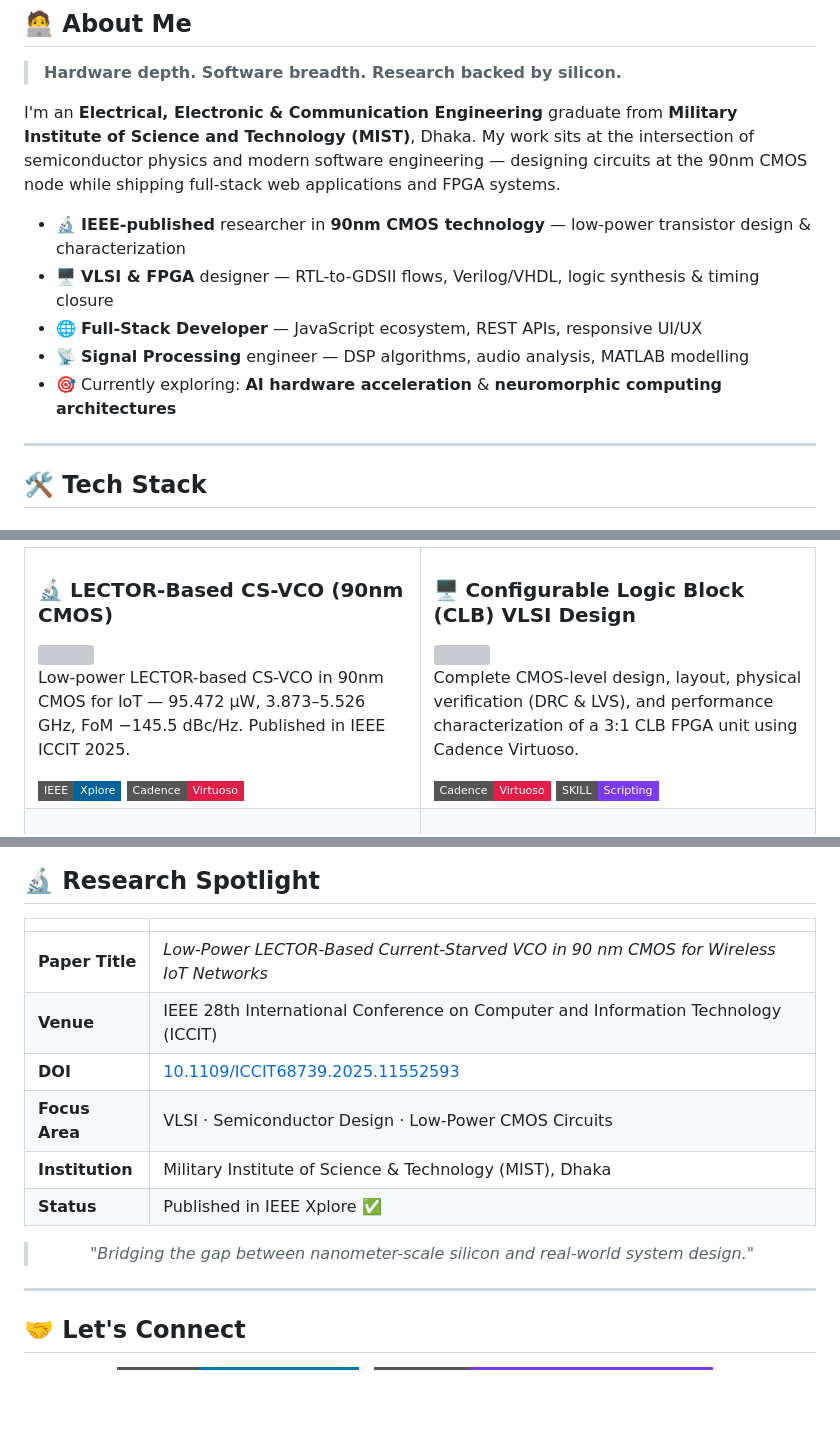
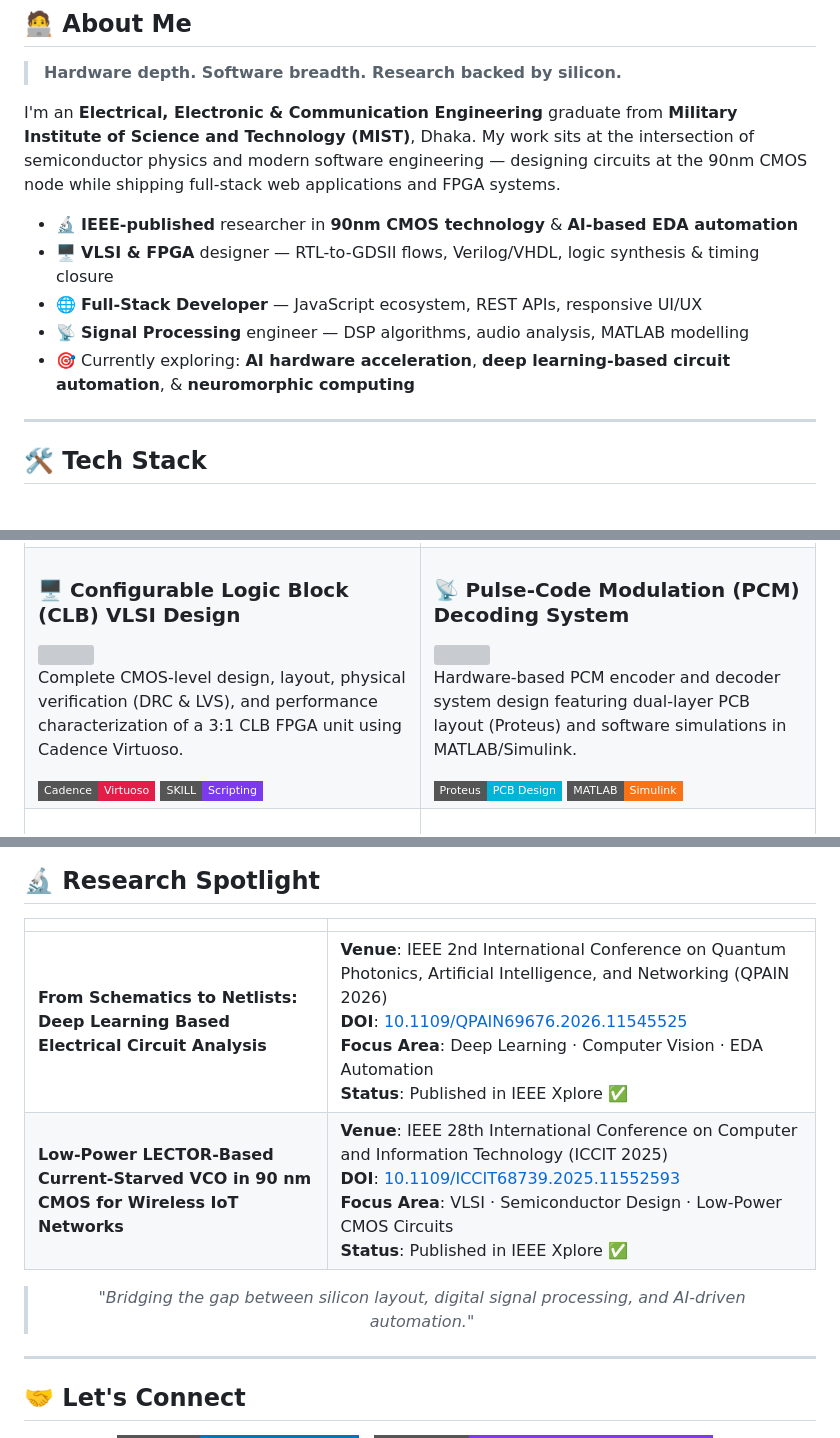
Before and after one commit to IzayaRais/IzayaRais, a Markdown page: README.md, 3 parts joined by grey strips. GitHub-like rendering; badges without logos; blank space fills up the shorter version; grey boxes are pictures that could not be loaded.

Commit message:
Update profile README with Schematics to Netlists paper (IEEE QPAIN 2026)

```diff
--- a/README.md
+++ b/README.md
@@ -36,11 +36,11 @@
 
 I'm an **Electrical, Electronic & Communication Engineering** graduate from **Military Institute of Science and Technology (MIST)**, Dhaka. My work sits at the intersection of semiconductor physics and modern software engineering — designing circuits at the 90nm CMOS node while shipping full-stack web applications and FPGA systems.
 
-- 🔬 **IEEE-published** researcher in **90nm CMOS technology** — low-power transistor design & characterization
+- 🔬 **IEEE-published** researcher in **90nm CMOS technology** & **AI-based EDA automation**
 - 🖥️ **VLSI & FPGA** designer — RTL-to-GDSII flows, Verilog/VHDL, logic synthesis & timing closure
 - 🌐 **Full-Stack Developer** — JavaScript ecosystem, REST APIs, responsive UI/UX
 - 📡 **Signal Processing** engineer — DSP algorithms, audio analysis, MATLAB modelling
-- 🎯 Currently exploring: **AI hardware acceleration** & **neuromorphic computing architectures**
+- 🎯 Currently exploring: **AI hardware acceleration**, **deep learning-based circuit automation**, & **neuromorphic computing**
 
 ---
 
@@ -194,6 +208,16 @@ I'm an **Electrical, Electronic & Communication Engineering** graduate from **Mi
 <p>Complete CMOS-level design, layout, physical verification (DRC & LVS), and performance characterization of a 3:1 CLB FPGA unit using Cadence Virtuoso.</p>
 <img src="https://img.shields.io/badge/Cadence-Virtuoso-e11d48?style=flat-square" />
 <img src="https://img.shields.io/badge/SKILL-Scripting-7c3aed?style=flat-square" />
+</td>
+
+<td width="50%" valign="top">
+<h3>📡 Pulse-Code Modulation (PCM) Decoding System</h3>
+<a href="https://github.com/IzayaRais/Pulse-Code-Modulation-PCM-Decoding-System">
+  <img src="https://github-readme-stats.vercel.app/api/pin/?username=IzayaRais&repo=Pulse-Code-Modulation-PCM-Decoding-System&theme=tokyonight&hide_border=true&bg_color=0d1117&title_color=00b4d8&text_color=c9d1d9&icon_color=7c3aed" />
+</a>
+<p>Hardware-based PCM encoder and decoder system design featuring dual-layer PCB layout (Proteus) and software simulations in MATLAB/Simulink.</p>
+<img src="https://img.shields.io/badge/Proteus-PCB%20Design-00b4d8?style=flat-square" />
+<img src="https://img.shields.io/badge/MATLAB-Simulink-f97316?style=flat-square&logo=mathworks" />
 </td>
 
 </tr>
@@ -252,14 +254,10 @@ I'm an **Electrical, Electronic & Communication Engineering** graduate from **Mi
 
 | | |
 |:---|:---|
-| **Paper Title** | *Low-Power LECTOR-Based Current-Starved VCO in 90 nm CMOS for Wireless IoT Networks* |
-| **Venue** | IEEE 28th International Conference on Computer and Information Technology (ICCIT) |
-| **DOI** | [10.1109/ICCIT68739.2025.11552593](https://doi.org/10.1109/ICCIT68739.2025.11552593) |
-| **Focus Area** | VLSI · Semiconductor Design · Low-Power CMOS Circuits |
-| **Institution** | Military Institute of Science & Technology (MIST), Dhaka |
-| **Status** | Published in IEEE Xplore ✅ |
+| **From Schematics to Netlists: Deep Learning Based Electrical Circuit Analysis** | **Venue**: IEEE 2nd International Conference on Quantum Photonics, Artificial Intelligence, and Networking (QPAIN 2026)<br>**DOI**: [10.1109/QPAIN69676.2026.11545525](https://doi.org/10.1109/QPAIN69676.2026.11545525)<br>**Focus Area**: Deep Learning · Computer Vision · EDA Automation<br>**Status**: Published in IEEE Xplore ✅ |
+| **Low-Power LECTOR-Based Current-Starved VCO in 90 nm CMOS for Wireless IoT Networks** | **Venue**: IEEE 28th International Conference on Computer and Information Technology (ICCIT 2025)<br>**DOI**: [10.1109/ICCIT68739.2025.11552593](https://doi.org/10.1109/ICCIT68739.2025.11552593)<br>**Focus Area**: VLSI · Semiconductor Design · Low-Power CMOS Circuits<br>**Status**: Published in IEEE Xplore ✅ |
 
-> *"Bridging the gap between nanometer-scale silicon and real-world system design."*
+> *"Bridging the gap between silicon layout, digital signal processing, and AI-driven automation."*
 
 </div>
 
```
Also changed, not shown: other parts of README.md (+14 -22 lines).
